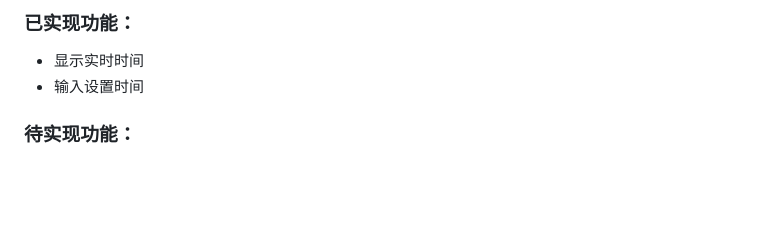
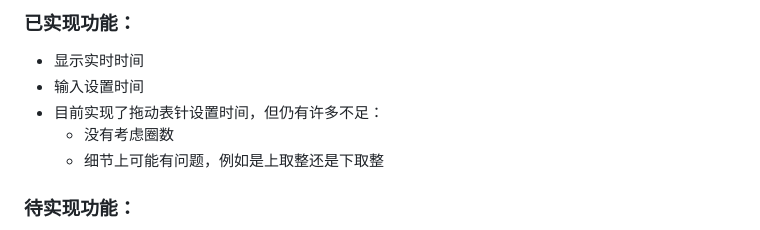
Before and after one commit to yangzf-1023/Interactive-Clock, a Markdown page: README.md, the part around the change. Rendered like a GitHub page; blank space fills up the shorter version.

Commit message:
add more instruction on readme.md

```diff
--- a/README.md
+++ b/README.md
@@ -6,6 +6,9 @@
 
 * 显示实时时间
 * 输入设置时间
+* 目前实现了拖动表针设置时间，但仍有许多不足：
+  * 没有考虑圈数
+  * 细节上可能有问题，例如是上取整还是下取整
 
 ### 待实现功能：
 
```
